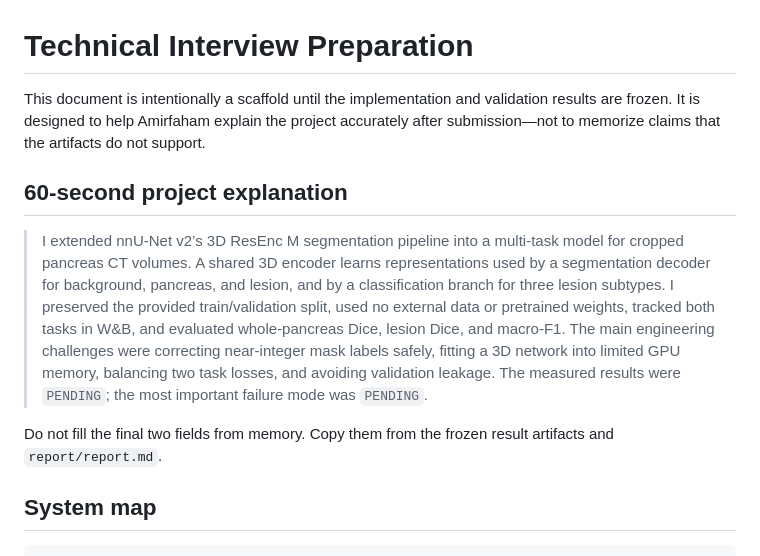
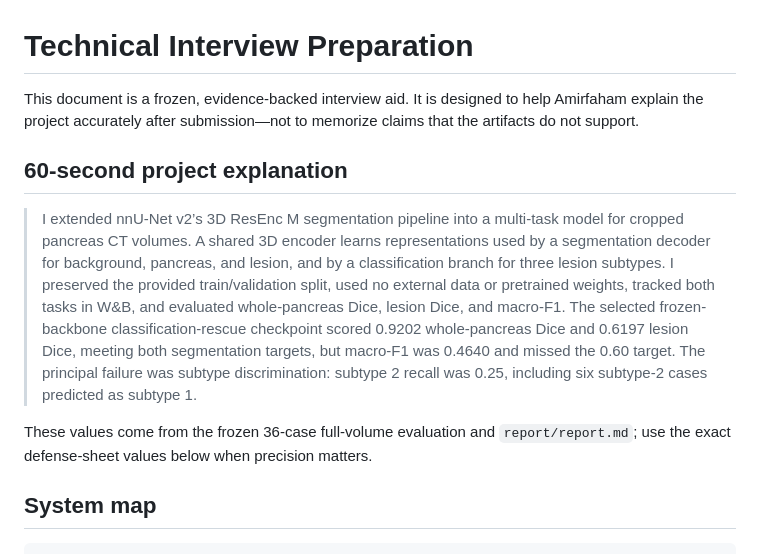
Before and after one commit to Amirfaham1/pancreas-multitask-nnunet, a Markdown page: docs/INTERVIEW_PREP.md, the part around one of its changes. Rendered like a GitHub page.

```diff
--- a/docs/INTERVIEW_PREP.md
+++ b/docs/INTERVIEW_PREP.md
@@ -1,12 +1,12 @@
 # Technical Interview Preparation
 
-This document is intentionally a scaffold until the implementation and validation results are frozen. It is designed to help Amirfaham explain the project accurately after submission—not to memorize claims that the artifacts do not support.
+This document is a frozen, evidence-backed interview aid. It is designed to help Amirfaham explain the project accurately after submission—not to memorize claims that the artifacts do not support.
 
 ## 60-second project explanation
 
-> I extended nnU-Net v2’s 3D ResEnc M segmentation pipeline into a multi-task model for cropped pancreas CT volumes. A shared 3D encoder learns representations used by a segmentation decoder for background, pancreas, and lesion, and by a classification branch for three lesion subtypes. I preserved the provided train/validation split, used no external data or pretrained weights, tracked both tasks in W&B, and evaluated whole-pancreas Dice, lesion Dice, and macro-F1. The main engineering challenges were correcting near-integer mask labels safely, fitting a 3D network into limited GPU memory, balancing two task losses, and avoiding validation leakage. The measured results were `PENDING`; the most important failure mode was `PENDING`.
+> I extended nnU-Net v2’s 3D ResEnc M segmentation pipeline into a multi-task model for cropped pancreas CT volumes. A shared 3D encoder learns representations used by a segmentation decoder for background, pancreas, and lesion, and by a classification branch for three lesion subtypes. I preserved the provided train/validation split, used no external data or pretrained weights, tracked both tasks in W&B, and evaluated whole-pancreas Dice, lesion Dice, and macro-F1. The selected frozen-backbone classification-rescue checkpoint scored 0.9202 whole-pancreas Dice and 0.6197 lesion Dice, meeting both segmentation targets, but macro-F1 was 0.4640 and missed the 0.60 target. The principal failure was subtype discrimination: subtype 2 recall was 0.25, including six subtype-2 cases predicted as subtype 1.
 
-Do not fill the final two fields from memory. Copy them from the frozen result artifacts and `report/report.md`.
+These values come from the frozen 36-case full-volume evaluation and `report/report.md`; use the exact defense-sheet values below when precision matters.
 
 ## System map
 
```
Also changed, not shown: other parts of docs/INTERVIEW_PREP.md (+18 -12 lines).
